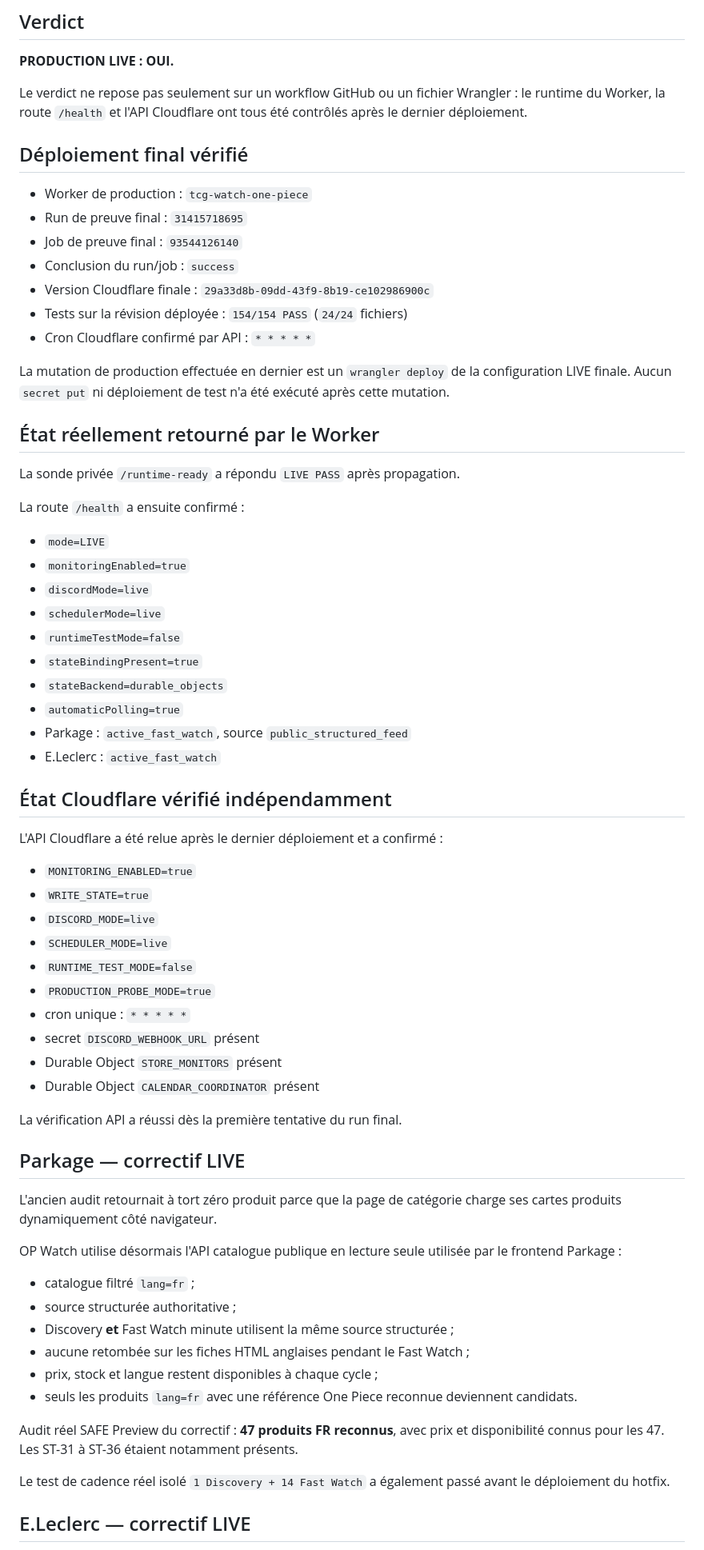
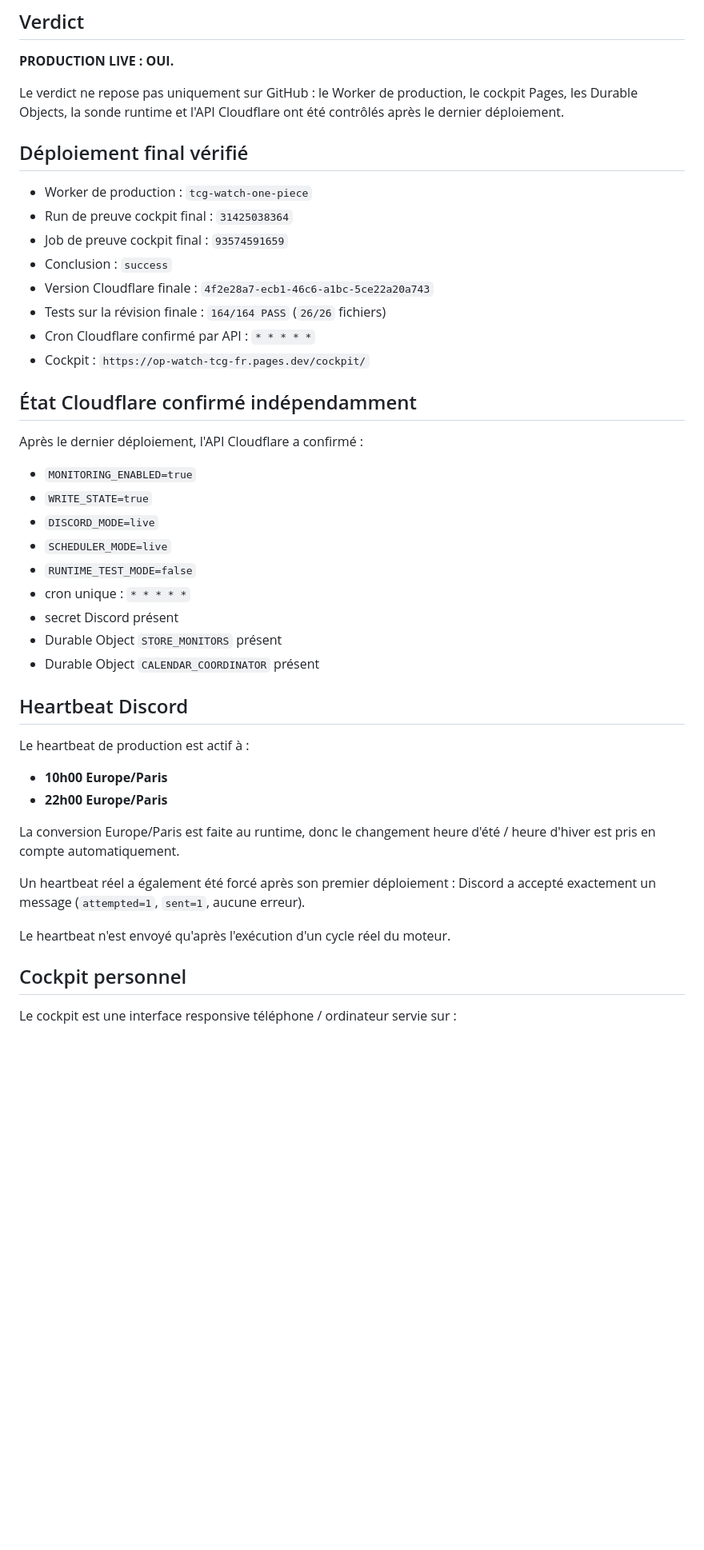
Before and after one commit to jeremtoupro-coder/tcg-watch-maxireves-op17, a Markdown page: cloudflare-worker/docs/PRODUCTION_LIVE_STATUS.md, the part around one of its changes. Shown at 80% size. GitHub-like rendering; blank space fills up the shorter version.

Commit message:
docs: record final cockpit LIVE state

```diff
--- a/cloudflare-worker/docs/PRODUCTION_LIVE_STATUS.md
+++ b/cloudflare-worker/docs/PRODUCTION_LIVE_STATUS.md
@@ -6,70 +6,47 @@ Dernière vérification complète : 2026-08-10.
 
 **PRODUCTION LIVE : OUI.**
 
-Le verdict ne repose pas seulement sur un workflow GitHub ou un fichier Wrangler : le runtime du Worker, la route `/health` et l'API Cloudflare ont tous été contrôlés après le dernier déploiement.
+Le verdict ne repose pas uniquement sur GitHub : le Worker de production, le cockpit Pages, les Durable Objects, la sonde runtime et l'API Cloudflare ont été contrôlés après le dernier déploiement.
 
 ## Déploiement final vérifié
 
 - Worker de production : `tcg-watch-one-piece`
-- Run de preuve final : `31415718695`
-- Job de preuve final : `93544126140`
-- Conclusion du run/job : `success`
-- Version Cloudflare finale : `29a33d8b-09dd-43f9-8b19-ce102986900c`
-- Tests sur la révision déployée : `154/154 PASS` (`24/24` fichiers)
+- Run de preuve cockpit final : `31425038364`
+- Job de preuve cockpit final : `93574591659`
+- Conclusion : `success`
+- Version Cloudflare finale : `4f2e28a7-ecb1-46c6-a1bc-5ce22a20a743`
+- Tests sur la révision finale : `164/164 PASS` (`26/26` fichiers)
 - Cron Cloudflare confirmé par API : `* * * * *`
+- Cockpit : `https://op-watch-tcg-fr.pages.dev/cockpit/`
 
-La mutation de production effectuée en dernier est un `wrangler deploy` de la configuration LIVE finale. Aucun `secret put` ni déploiement de test n'a été exécuté après cette mutation.
+## État Cloudflare confirmé indépendamment
 
-## État réellement retourné par le Worker
-
-La sonde privée `/runtime-ready` a répondu `LIVE PASS` après propagation.
-
-La route `/health` a ensuite confirmé :
-
-- `mode=LIVE`
-- `monitoringEnabled=true`
-- `discordMode=live`
-- `schedulerMode=live`
-- `runtimeTestMode=false`
-- `stateBindingPresent=true`
-- `stateBackend=durable_objects`
-- `automaticPolling=true`
-- Parkage : `active_fast_watch`, source `public_structured_feed`
-- E.Leclerc : `active_fast_watch`
-
-## État Cloudflare vérifié indépendamment
-
-L'API Cloudflare a été relue après le dernier déploiement et a confirmé :
+Après le dernier déploiement, l'API Cloudflare a confirmé :
 
 - `MONITORING_ENABLED=true`
 - `WRITE_STATE=true`
 - `DISCORD_MODE=live`
 - `SCHEDULER_MODE=live`
 - `RUNTIME_TEST_MODE=false`
-- `PRODUCTION_PROBE_MODE=true`
 - cron unique : `* * * * *`
-- secret `DISCORD_WEBHOOK_URL` présent
+- secret Discord présent
 - Durable Object `STORE_MONITORS` présent
 - Durable Object `CALENDAR_COORDINATOR` présent
 
-La vérification API a réussi dès la première tentative du run final.
+## Heartbeat Discord
 
-## Parkage — correctif LIVE
+Le heartbeat de production est actif à :
 
-L'ancien audit retournait à tort zéro produit parce que la page de catégorie charge ses cartes produits dynamiquement côté navigateur.
+- **10h00 Europe/Paris**
+- **22h00 Europe/Paris**
 
-OP Watch utilise désormais l'API catalogue publique en lecture seule utilisée par le frontend Parkage :
+La conversion Europe/Paris est faite au runtime, donc le changement heure d'été / heure d'hiver est pris en compte automatiquement.
 
-- catalogue filtré `lang=fr` ;
-- source structurée authoritative ;
-- Discovery **et** Fast Watch minute utilisent la même source structurée ;
-- aucune retombée sur les fiches HTML anglaises pendant le Fast Watch ;
-- prix, stock et langue restent disponibles à chaque cycle ;
-- seuls les produits `lang=fr` avec une référence One Piece reconnue deviennent candidats.
+Un heartbeat réel a également été forcé après son premier déploiement : Discord a accepté exactement un message (`attempted=1`, `sent=1`, aucune erreur).
 
-Audit réel SAFE Preview du correctif : **47 produits FR reconnus**, avec prix et disponibilité connus pour les 47. Les ST-31 à ST-36 étaient notamment présents.
+Le heartbeat n'est envoyé qu'après l'exécution d'un cycle réel du moteur.
 
-Le test de cadence réel isolé `1 Discovery + 14 Fast Watch` a également passé avant le déploiement du hotfix.
+## Cockpit personnel
 
-## E.Leclerc — correctif LIVE
+Le cockpit est une interface responsive téléphone / ordinateur servie sur :
 
```
Also changed, not shown: other parts of cloudflare-worker/docs/PRODUCTION_LIVE_STATUS.md (+74 -17 lines).
